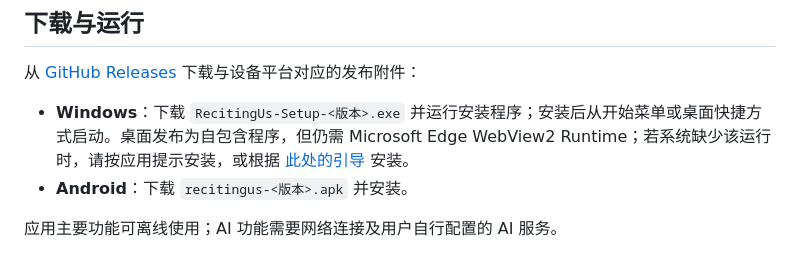
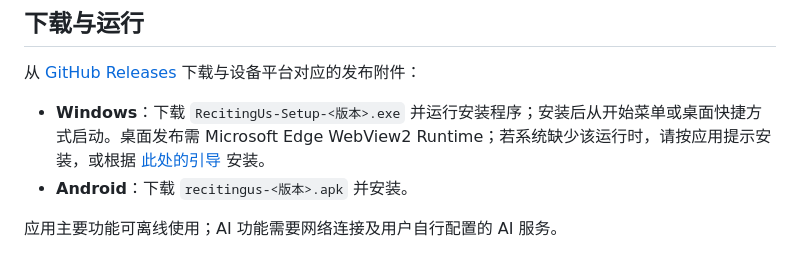
Before and after one commit to HelloZWH-0620/Reciting-us, a Markdown page: README.md, the part around the change. GitHub-like rendering.

```diff
--- a/README.md
+++ b/README.md
@@ -150,7 +150,7 @@ Reciting-us/
 
 从 [GitHub Releases](https://github.com/HelloZWH-0620/Reciting-us/releases) 下载与设备平台对应的发布附件：
 
-- **Windows**：下载 `RecitingUs-Setup-<版本>.exe` 并运行安装程序；安装后从开始菜单或桌面快捷方式启动。桌面发布为自包含程序，但仍需 Microsoft Edge WebView2 Runtime；若系统缺少该运行时，请按应用提示安装，或根据 [此处的引导](https://developer.microsoft.com/zh-cn/microsoft-edge/webview2/#download) 安装。
+- **Windows**：下载 `RecitingUs-Setup-<版本>.exe` 并运行安装程序；安装后从开始菜单或桌面快捷方式启动。桌面发布需 Microsoft Edge WebView2 Runtime；若系统缺少该运行时，请按应用提示安装，或根据 [此处的引导](https://developer.microsoft.com/zh-cn/microsoft-edge/webview2/#download) 安装。
 - **Android**：下载 `recitingus-<版本>.apk` 并安装。
 
 应用主要功能可离线使用；AI 功能需要网络连接及用户自行配置的 AI 服务。
```
Also changed, not shown: README_Classical-Chinese.md (+1 -1 lines), README_EN.md (+1 -1 lines).
